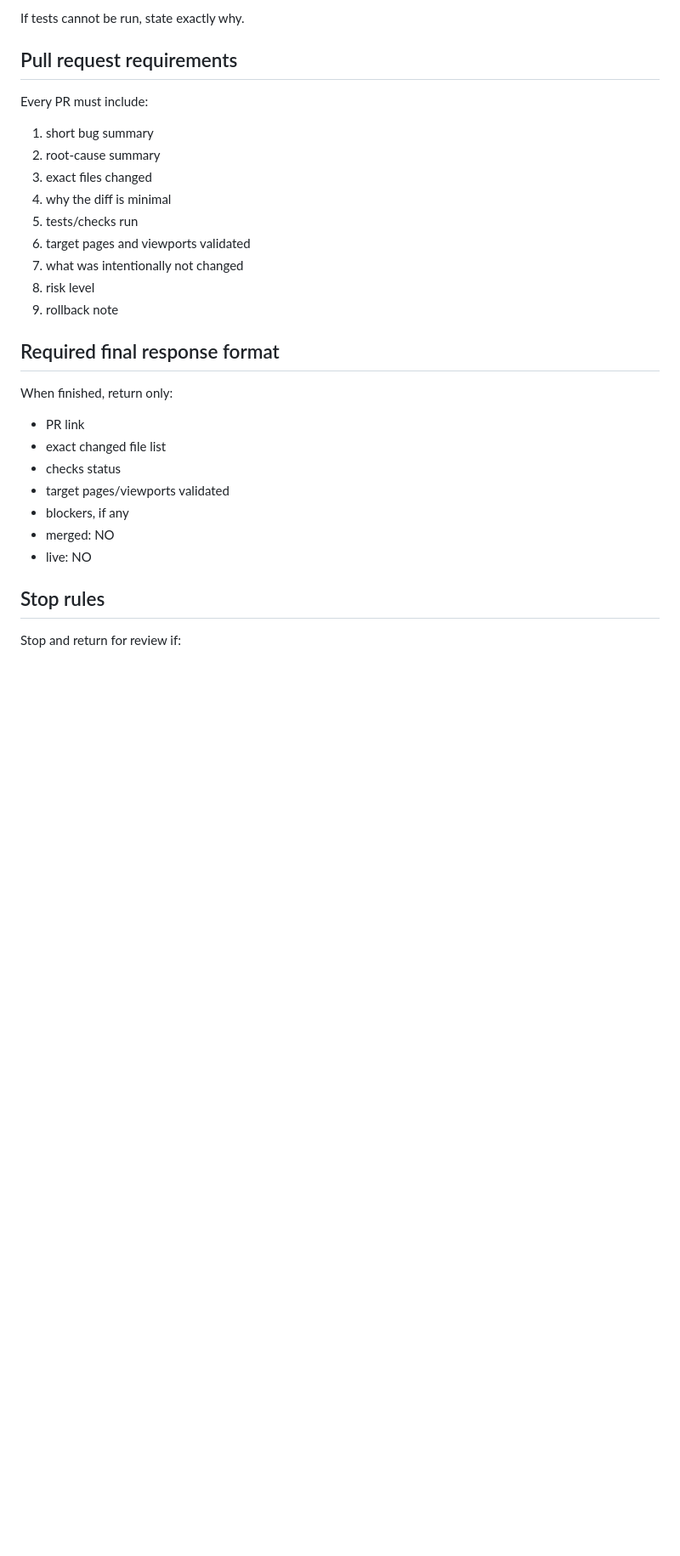
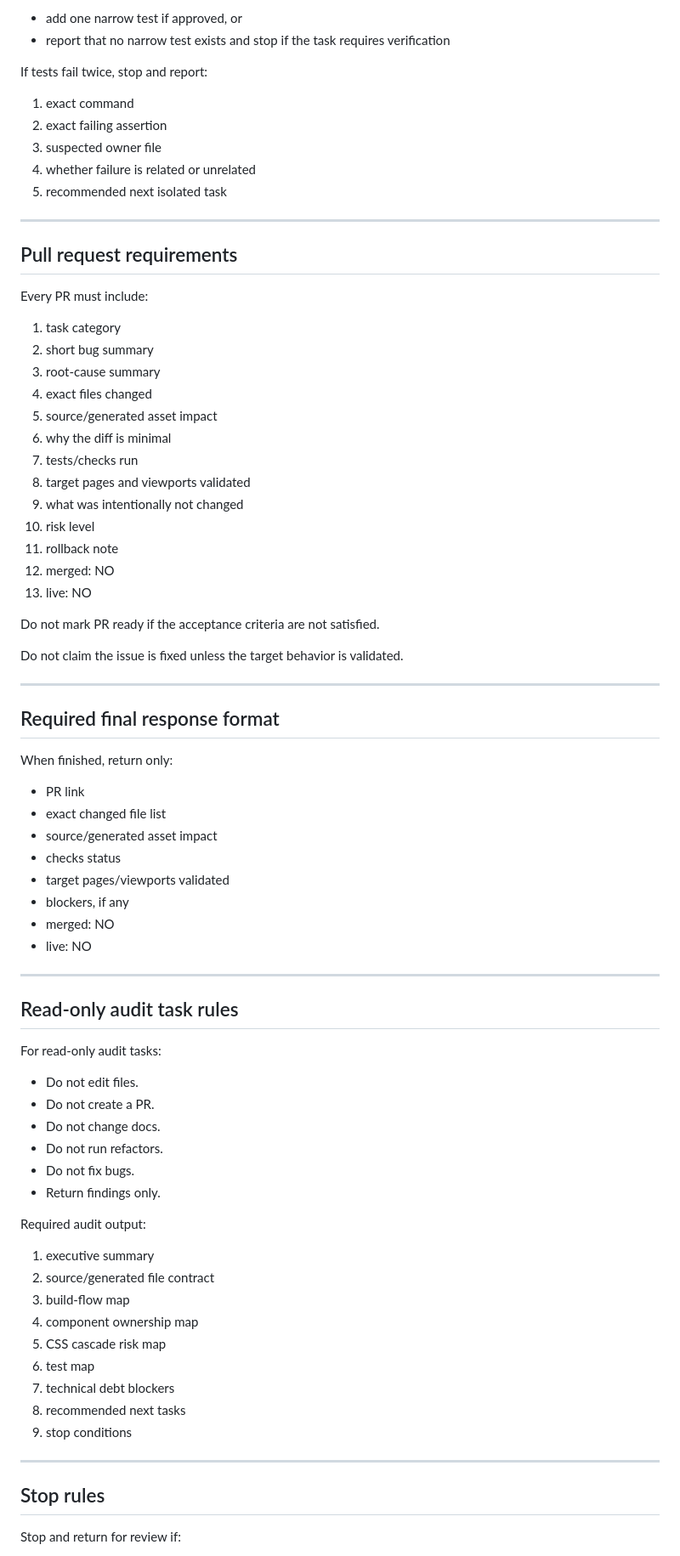
Before and after one commit to blackbox-eye/blackbox-ui, a Markdown page: AGENTS.md, the part around one of its changes. Shown at 85% size. Drawn GitHub-style; blank space fills up the shorter version.

```diff
--- a/AGENTS.md
+++ b/AGENTS.md
@@ -173,19 +320,40 @@ For mobile burger menu work, verify:
 
-If tests cannot be run, state exactly why.
+- add one narrow test if approved, or
+- report that no narrow test exists and stop if the task requires verification
+
+If tests fail twice, stop and report:
+
+1. exact command
+2. exact failing assertion
+3. suspected owner file
+4. whether failure is related or unrelated
+5. recommended next isolated task
+
+---
 
 ## Pull request requirements
 
 Every PR must include:
 
-1. short bug summary
-2. root-cause summary
-3. exact files changed
-4. why the diff is minimal
-5. tests/checks run
-6. target pages and viewports validated
-7. what was intentionally not changed
-8. risk level
-9. rollback note
+1. task category
+2. short bug summary
+3. root-cause summary
+4. exact files changed
+5. source/generated asset impact
+6. why the diff is minimal
+7. tests/checks run
+8. target pages and viewports validated
+9. what was intentionally not changed
+10. risk level
+11. rollback note
+12. merged: NO
+13. live: NO
+
+Do not mark PR ready if the acceptance criteria are not satisfied.
+
+Do not claim the issue is fixed unless the target behavior is validated.
+
+---
 
 ## Required final response format
 
@@ -193,12 +361,40 @@ When finished, return only:
 
 - PR link
 - exact changed file list
+- source/generated asset impact
 - checks status
 - target pages/viewports validated
 - blockers, if any
 - merged: NO
 - live: NO
 
+---
+
+## Read-only audit task rules
+
+For read-only audit tasks:
+
+- Do not edit files.
+- Do not create a PR.
+- Do not change docs.
+- Do not run refactors.
+- Do not fix bugs.
+- Return findings only.
+
+Required audit output:
+
+1. executive summary
+2. source/generated file contract
+3. build-flow map
+4. component ownership map
+5. CSS cascade risk map
+6. test map
+7. technical debt blockers
+8. recommended next tasks
+9. stop conditions
+
+---
+
 ## Stop rules
 
 Stop and return for review if:
```
Also changed, not shown: other parts of AGENTS.md (+207 -45 lines).
